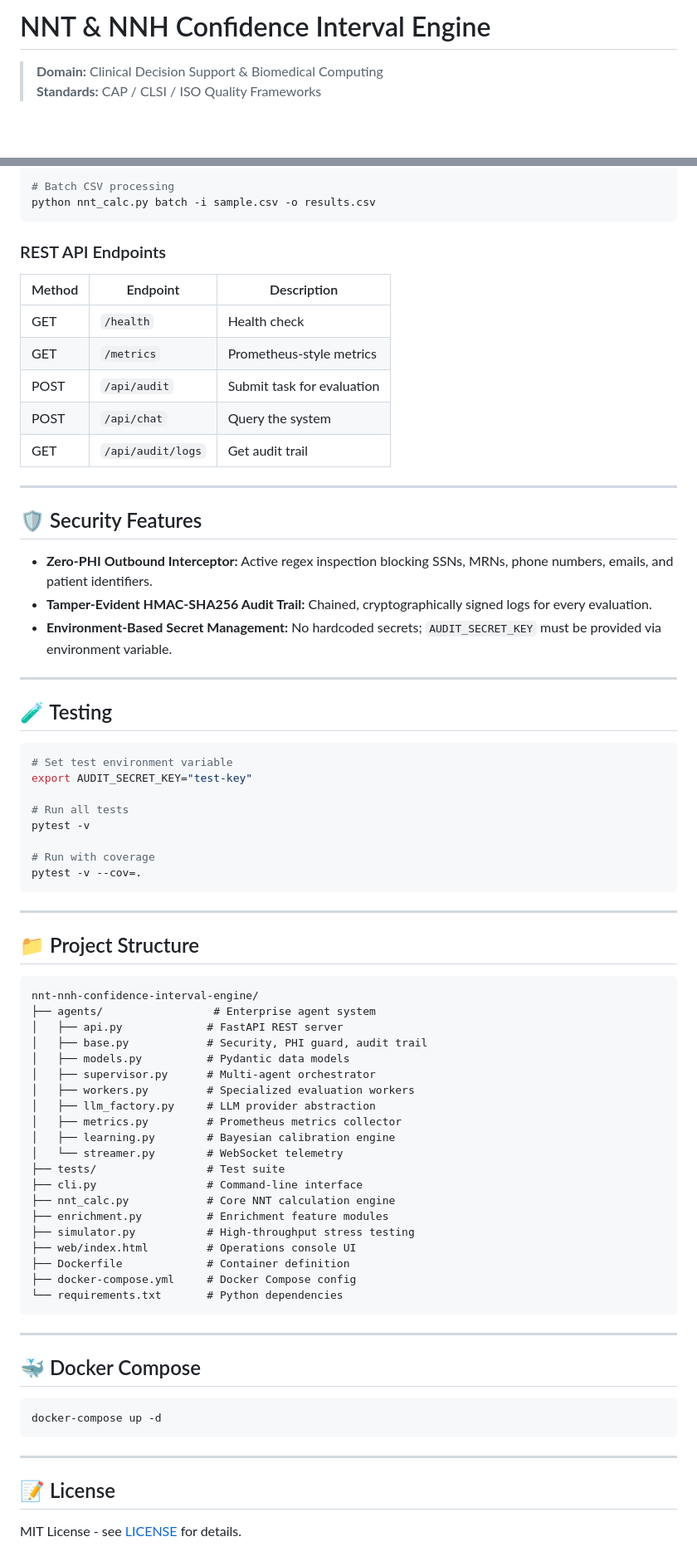
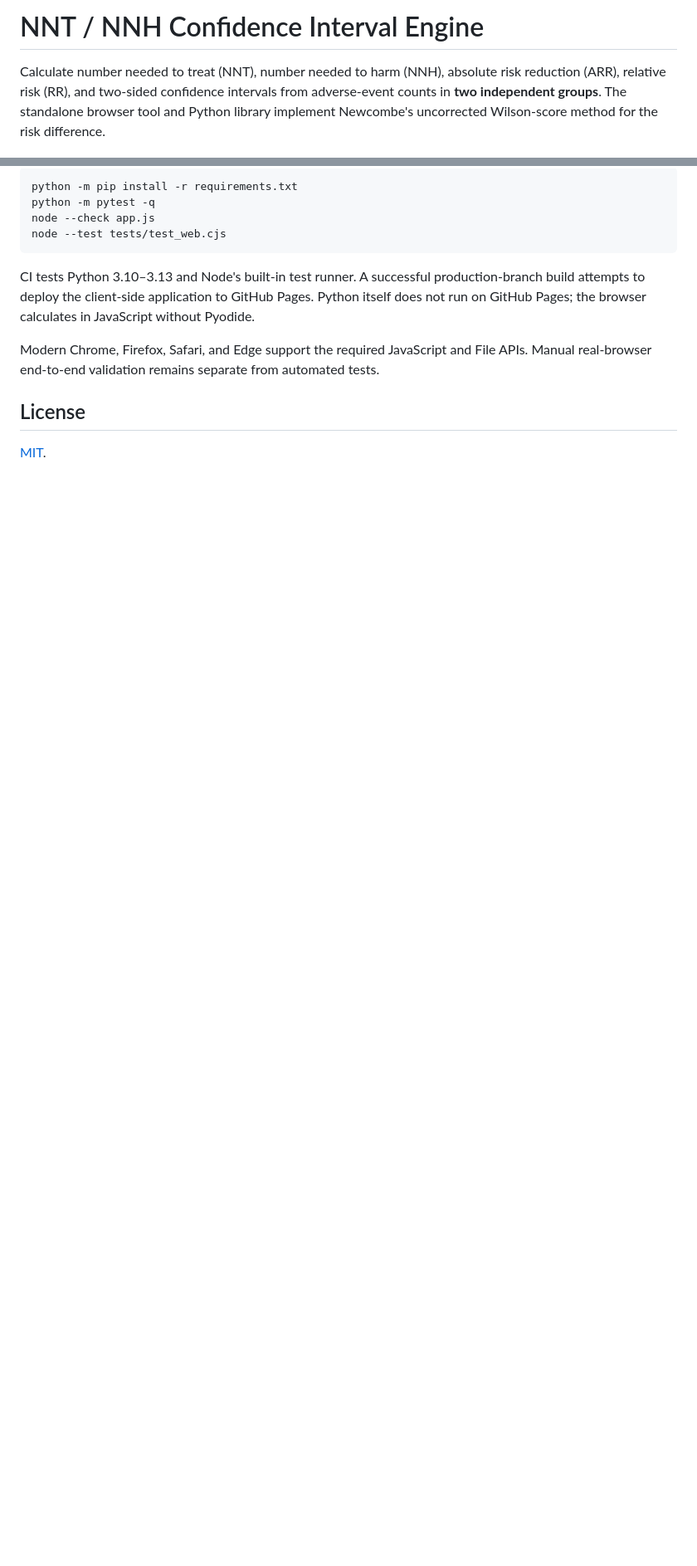
Before and after one commit to abusuraihsakhri/nnt-nnh-confidence-interval-engine, a Markdown page: README.md, 2 parts joined by grey strips. Shown at 83% size. Drawn GitHub-style; blank space fills up the shorter version.

````diff
--- a/README.md
+++ b/README.md
@@ -1,5 +1,4 @@
-# NNT & NNH Confidence Interval Engine
+# NNT / NNH Confidence Interval Engine
 
-> **Domain:** Clinical Decision Support & Biomedical Computing
-> **Standards:** CAP / CLSI / ISO Quality Frameworks
+Calculate number needed to treat (NNT), number needed to harm (NNH), absolute risk reduction (ARR), relative risk (RR), and two-sided confidence intervals from adverse-event counts in **two independent groups**. The standalone browser tool and Python library implement Newcombe's uncorrected Wilson-score method for the risk difference.
 
@@ -94,78 +64,13 @@ python nnt_calc.py single --v1 14.5 --v2 4.2 --v3 1.8
 
-# Batch CSV processing
-python nnt_calc.py batch -i sample.csv -o results.csv
-```
+    python -m pip install -r requirements.txt
+    python -m pytest -q
+    node --check app.js
+    node --test tests/test_web.cjs
 
-### REST API Endpoints
+CI tests Python 3.10–3.13 and Node's built-in test runner. A successful production-branch build attempts to deploy the client-side application to GitHub Pages. Python itself does not run on GitHub Pages; the browser calculates in JavaScript without Pyodide.
 
-| Method | Endpoint | Description |
-|--------|----------|-------------|
-| GET | `/health` | Health check |
-| GET | `/metrics` | Prometheus-style metrics |
-| POST | `/api/audit` | Submit task for evaluation |
-| POST | `/api/chat` | Query the system |
-| GET | `/api/audit/logs` | Get audit trail |
+Modern Chrome, Firefox, Safari, and Edge support the required JavaScript and File APIs. Manual real-browser end-to-end validation remains separate from automated tests.
 
----
+## License
 
-## 🛡️ Security Features
-
-* **Zero-PHI Outbound Interceptor:** Active regex inspection blocking SSNs, MRNs, phone numbers, emails, and patient identifiers.
-* **Tamper-Evident HMAC-SHA256 Audit Trail:** Chained, cryptographically signed logs for every evaluation.
-* **Environment-Based Secret Management:** No hardcoded secrets; `AUDIT_SECRET_KEY` must be provided via environment variable.
-
----
-
-## 🧪 Testing
-
-```bash
-# Set test environment variable
-export AUDIT_SECRET_KEY="test-key"
-
-# Run all tests
-pytest -v
-
-# Run with coverage
-pytest -v --cov=.
-```
-
----
-
-## 📁 Project Structure
-
-```
-nnt-nnh-confidence-interval-engine/
-├── agents/                 # Enterprise agent system
-│   ├── api.py             # FastAPI REST server
-│   ├── base.py            # Security, PHI guard, audit trail
-│   ├── models.py          # Pydantic data models
-│   ├── supervisor.py      # Multi-agent orchestrator
-│   ├── workers.py         # Specialized evaluation workers
-│   ├── llm_factory.py     # LLM provider abstraction
-│   ├── metrics.py         # Prometheus metrics collector
-│   ├── learning.py        # Bayesian calibration engine
-│   └── streamer.py        # WebSocket telemetry
-├── tests/                 # Test suite
-├── cli.py                 # Command-line interface
-├── nnt_calc.py            # Core NNT calculation engine
-├── enrichment.py          # Enrichment feature modules
-├── simulator.py           # High-throughput stress testing
-├── web/index.html         # Operations console UI
-├── Dockerfile             # Container definition
-├── docker-compose.yml     # Docker Compose config
-└── requirements.txt       # Python dependencies
-```
-
----
-
-## 🐳 Docker Compose
-
-```bash
-docker-compose up -d
-```
-
----
-
-## 📝 License
-
-MIT License - see [LICENSE](LICENSE) for details.
+[MIT](LICENSE).
````
Also changed, not shown: other parts of README.md (+36 -65 lines).
